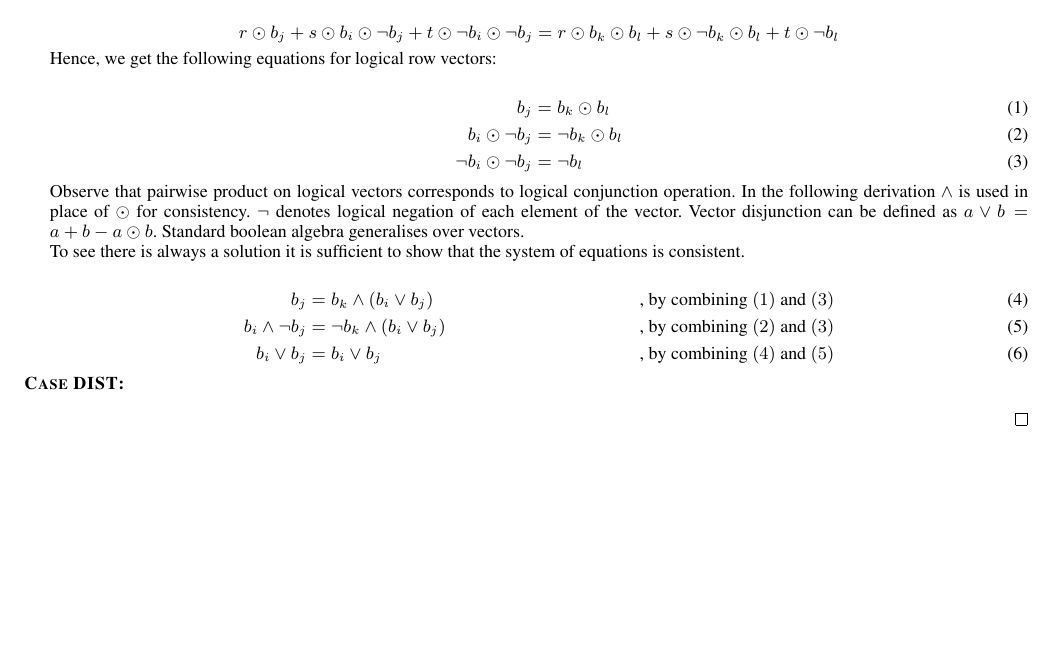
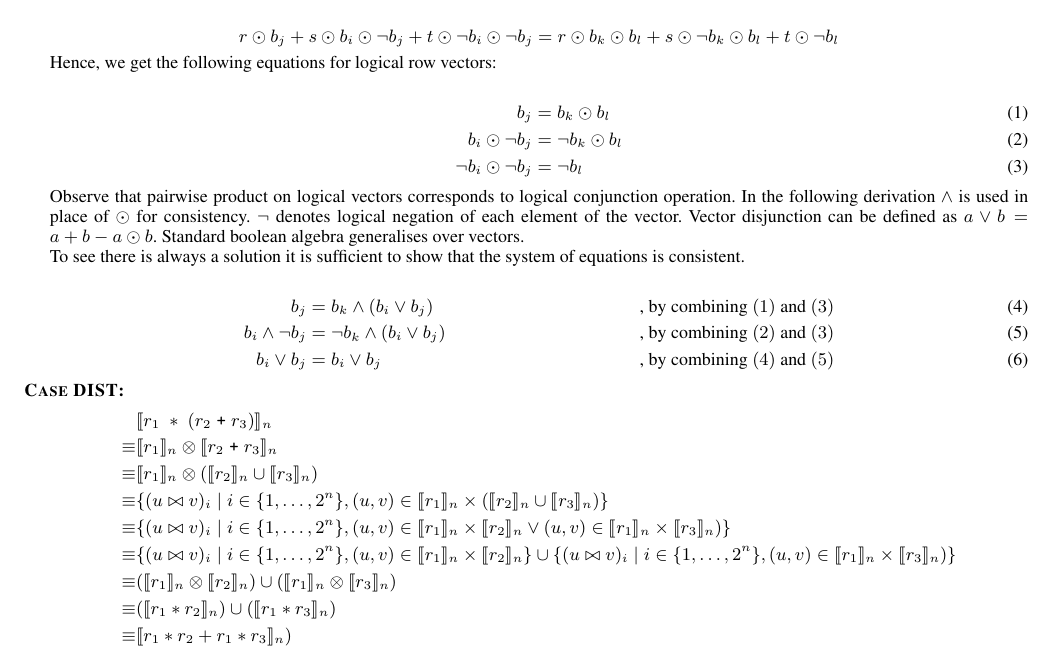
Before and after one commit to camfort/array-analyse, a LaTeX paper (paper.tex, which reads proof.tex): part of page 9 of 9 before the commit and part of page 9 of 10 after it, cut so that both start at the same text, the shorter picture padded with empty space. Compiled offline with pdfLaTeX; a missing font is replaced by an installed copy or a similar font.

Commit message:
Ditributive law proof

```diff
--- a/proof.tex
+++ b/proof.tex
@@ -151,5 +151,23 @@ to the model given in Section~\ref{sec:semantics}.
     \end{align}
 
   \item[\textsc{Case DIST}:]
+    \begin{align*}
+             & \interp{r_1 \; \ast \; (r_2 \; \texttt{+} \; r_3)}_n \\
+      \equiv & \interp{r_1}_n \otimes \interp{r_2 \; \texttt{+} \; r_3}_n \\
+      \equiv & \interp{r_1}_n \otimes (\interp{r_2}_n \cup \interp{r_3}_n) \\
+      \equiv & \{ (u \bowtie v)_i \mid i \in \{ 1, \ldots, 2^n \}, (u,v) \in
+        \interp{r_1}_n \times (\interp{r_2}_n \cup \interp{r_3}_n) \} \\
+      \equiv & \{ (u \bowtie v)_i \mid i \in \{ 1, \ldots, 2^n \}, (u,v) \in
+        \interp{r_1}_n \times \interp{r_2}_n \vee (u,v) \in \interp{r_1}_n
+        \times \interp{r_3}_n) \} \\
+      \equiv & \{ (u \bowtie v)_i \mid i \in \{ 1, \ldots, 2^n \}, (u,v) \in
+        \interp{r_1}_n \times \interp{r_2}_n \}
+        \cup \{ (u \bowtie v)_i \mid i \in \{ 1, \ldots, 2^n \}, (u,v) \in
+        \interp{r_1}_n \times \interp{r_3}_n) \} \\
+      \equiv & (\interp{r_1}_n \otimes \interp{r_2}_n)
+        \cup (\interp{r_1}_n \otimes \interp{r_3}_n) \\
+      \equiv & (\interp{r_1 \ast r_2}_n) \cup (\interp{r_1 \ast r_3}_n) \\
+      \equiv & \interp{r_1 \ast r_2 + r_1 \ast r_3}_n) \\
+    \end{align*}
 \end{description}
 \end{proof}
```
